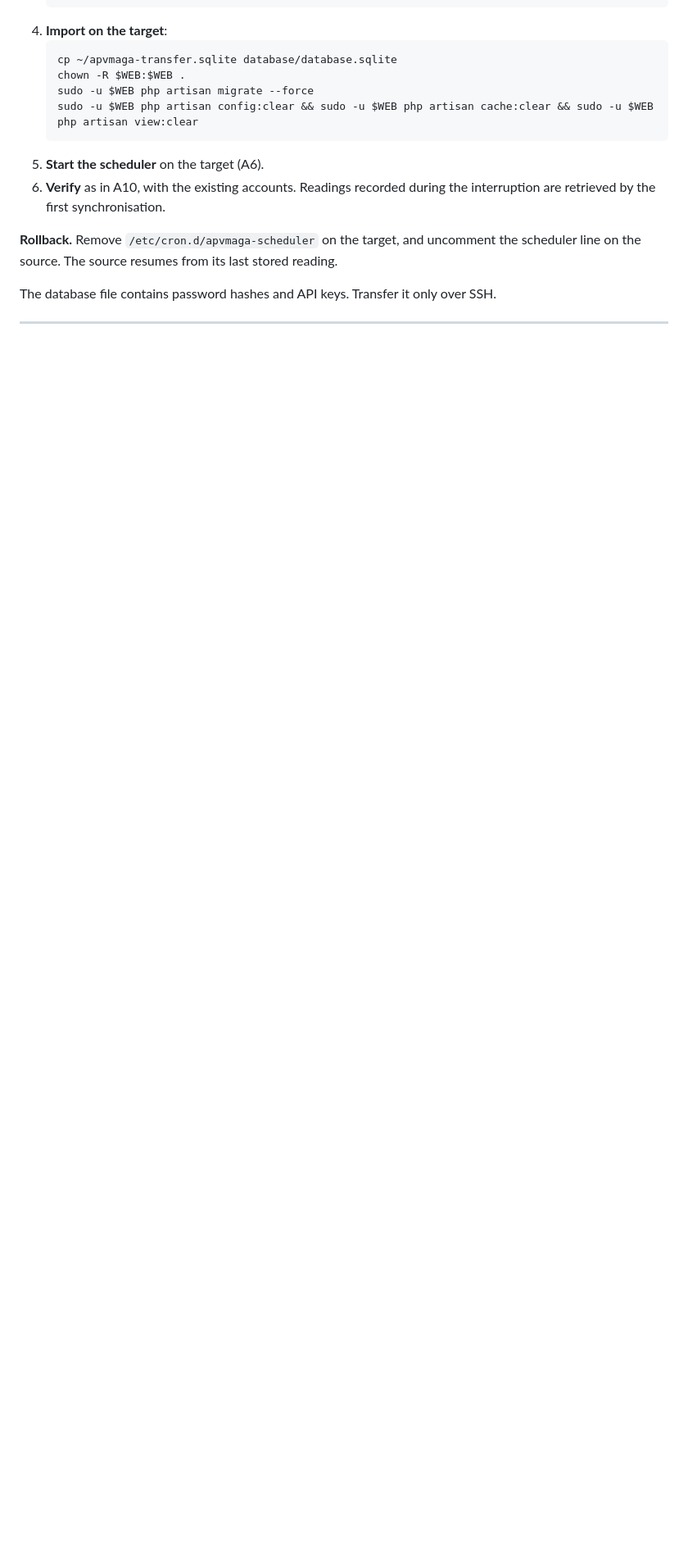
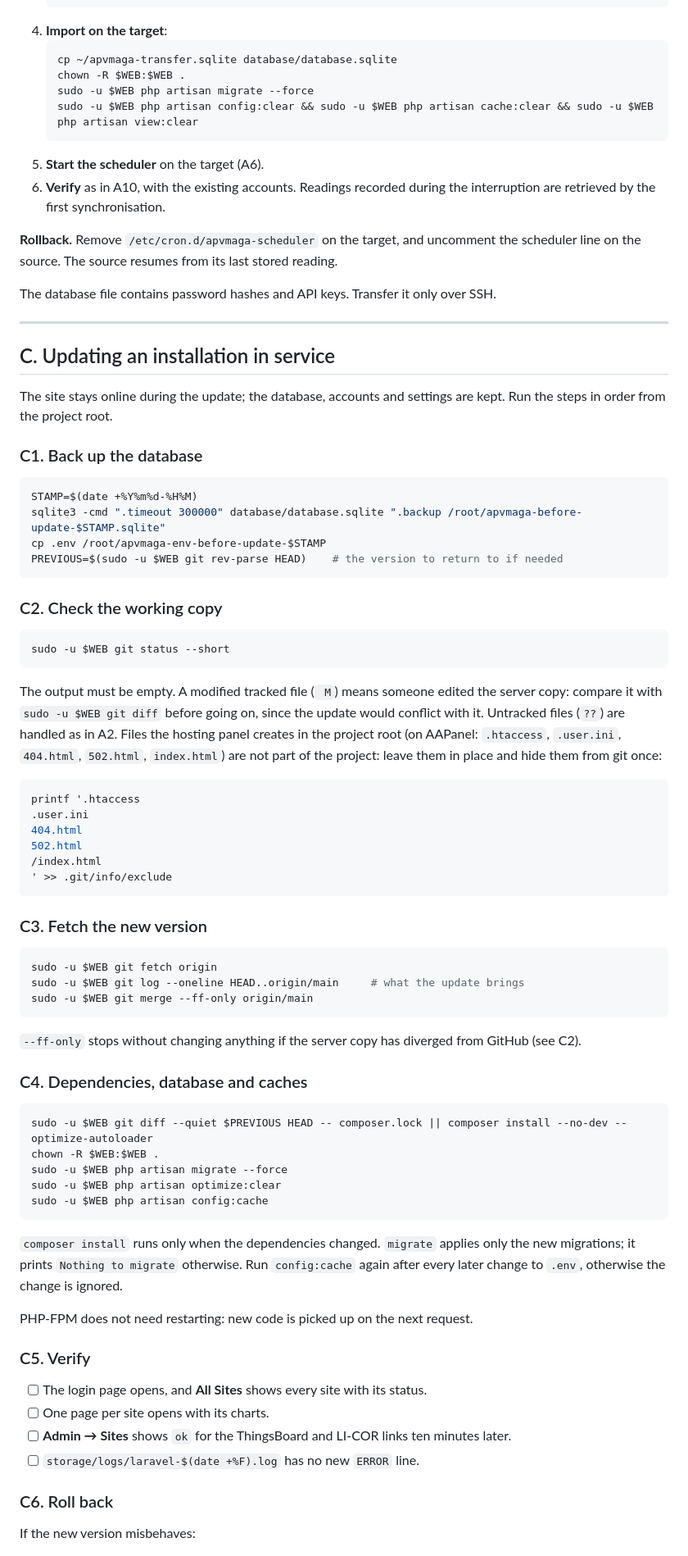
Before and after one commit to saratechacademy/APV-MaGa-Dashboard, a Markdown page: docs/deployment-guide.md, the part around one of its changes. Shown at 82% size. GitHub-like rendering; blank space fills up the shorter version.

Commit message:
Deployment guide: procedure to update an installation in service

````diff
--- a/docs/deployment-guide.md
+++ b/docs/deployment-guide.md
@@ -202,3 +203,68 @@ The database file contains password hashes and API keys. Transfer it only over S
 
 ---
 
+## C. Updating an installation in service
+
+The site stays online during the update; the database, accounts and settings are kept. Run the steps in order from the project root.
+
+### C1. Back up the database
+
+```bash
+STAMP=$(date +%Y%m%d-%H%M)
+sqlite3 -cmd ".timeout 300000" database/database.sqlite ".backup /root/apvmaga-before-update-$STAMP.sqlite"
+cp .env /root/apvmaga-env-before-update-$STAMP
+PREVIOUS=$(sudo -u $WEB git rev-parse HEAD)    # the version to return to if needed
+```
+
+### C2. Check the working copy
+
+```bash
+sudo -u $WEB git status --short
+```
+
+The output must be empty. A modified tracked file (` M`) means someone edited the server copy: compare it with `sudo -u $WEB git diff` before going on, since the update would conflict with it. Untracked files (`??`) are handled as in A2. Files the hosting panel creates in the project root (on AAPanel: `.htaccess`, `.user.ini`, `404.html`, `502.html`, `index.html`) are not part of the project: leave them in place and hide them from git once:
+
+```bash
+printf '.htaccess
+.user.ini
+404.html
+502.html
+/index.html
+' >> .git/info/exclude
+```
+
+### C3. Fetch the new version
+
+```bash
+sudo -u $WEB git fetch origin
+sudo -u $WEB git log --oneline HEAD..origin/main     # what the update brings
+sudo -u $WEB git merge --ff-only origin/main
+```
+
+`--ff-only` stops without changing anything if the server copy has diverged from GitHub (see C2).
+
+### C4. Dependencies, database and caches
+
+```bash
+sudo -u $WEB git diff --quiet $PREVIOUS HEAD -- composer.lock || composer install --no-dev --optimize-autoloader
+chown -R $WEB:$WEB .
+sudo -u $WEB php artisan migrate --force
+sudo -u $WEB php artisan optimize:clear
+sudo -u $WEB php artisan config:cache
+```
+
+`composer install` runs only when the dependencies changed. `migrate` applies only the new migrations; it prints `Nothing to migrate` otherwise. Run `config:cache` again after every later change to `.env`, otherwise the change is ignored.
+
+PHP-FPM does not need restarting: new code is picked up on the next request.
+
+### C5. Verify
+
+- [ ] The login page opens, and **All Sites** shows every site with its status.
+- [ ] One page per site opens with its charts.
+- [ ] **Admin → Sites** shows `ok` for the ThingsBoard and LI-COR links ten minutes later.
+- [ ] `storage/logs/laravel-$(date +%F).log` has no new `ERROR` line.
+
+### C6. Roll back
+
+If the new version misbehaves:
+
````
Also changed, not shown: other parts of docs/deployment-guide.md (+21 -1 lines).
